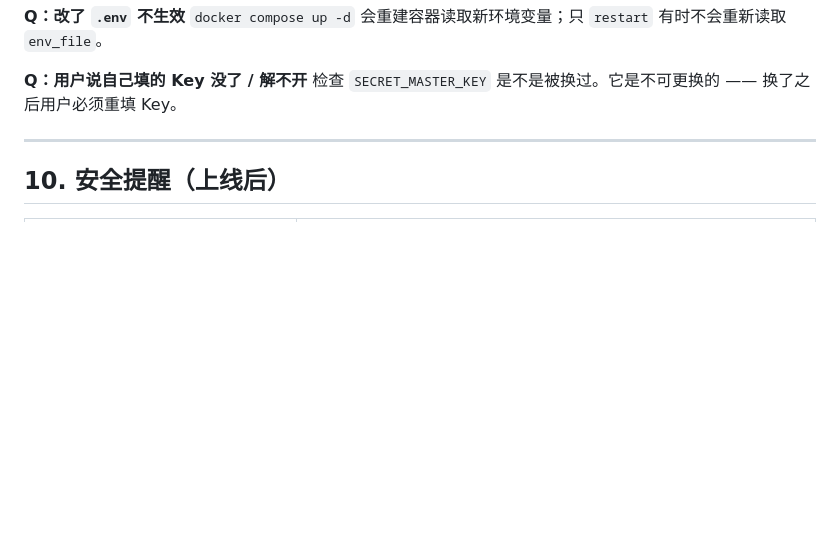
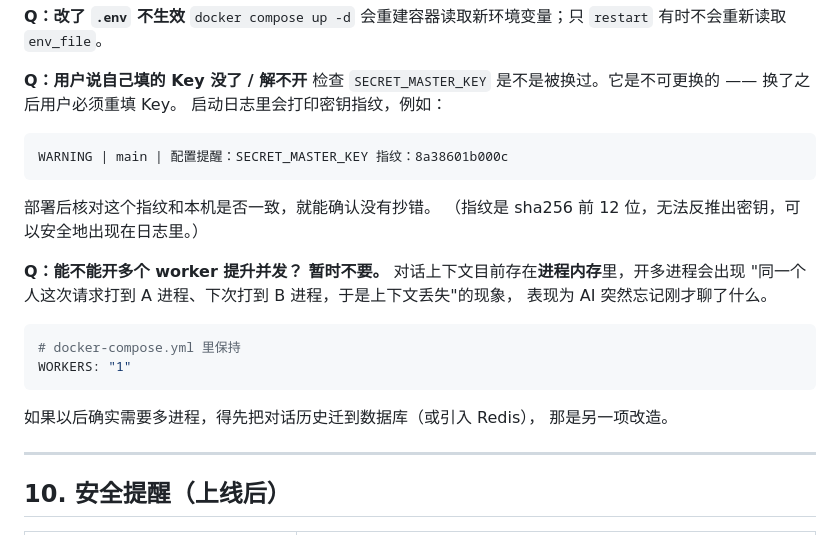
Before and after one commit to lla1527901431-create/the_king-s_hand, a Markdown page: DEPLOY.md, the part around the change. Rendered like a GitHub page; blank space fills up the shorter version.

Commit message:
docs: DEPLOY.md 补充密钥指纹核对与 WORKERS 多进程注意事项

````diff
--- a/DEPLOY.md
+++ b/DEPLOY.md
@@ -314,6 +314,27 @@ sudo systemctl disable nginx apache2 2>/dev/null
 
 **Q：用户说自己填的 Key 没了 / 解不开**
 检查 `SECRET_MASTER_KEY` 是不是被换过。它是不可更换的 —— 换了之后用户必须重填 Key。
+启动日志里会打印密钥指纹，例如：
+
+```
+WARNING | main | 配置提醒：SECRET_MASTER_KEY 指纹：8a38601b000c
+```
+
+部署后核对这个指纹和本机是否一致，就能确认没有抄错。
+（指纹是 sha256 前 12 位，无法反推出密钥，可以安全地出现在日志里。）
+
+**Q：能不能开多个 worker 提升并发？**
+**暂时不要。** 对话上下文目前存在**进程内存**里，开多进程会出现
+"同一个人这次请求打到 A 进程、下次打到 B 进程，于是上下文丢失"的现象，
+表现为 AI 突然忘记刚才聊了什么。
+
+```yaml
+# docker-compose.yml 里保持
+WORKERS: "1"
+```
+
+如果以后确实需要多进程，得先把对话历史迁到数据库（或引入 Redis），
+那是另一项改造。
 
 ---
 
````
